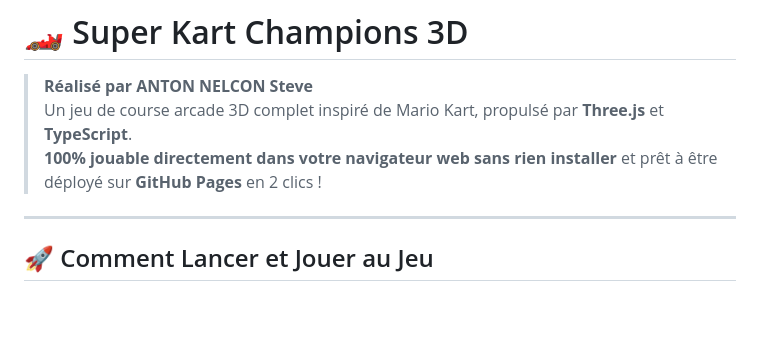
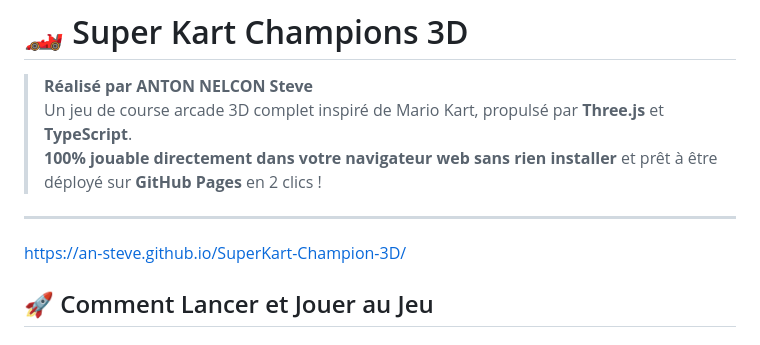
Before and after one commit to an-Steve/SuperKart-Champion-3D, a Markdown page: README.md, the part around the change. GitHub-like rendering; blank space fills up the shorter version.

```diff
--- a/README.md
+++ b/README.md
@@ -5,7 +5,7 @@
 > **100% jouable directement dans votre navigateur web sans rien installer** et prêt à être déployé sur **GitHub Pages** en 2 clics !
 
 ---
-
+ https://an-steve.github.io/SuperKart-Champion-3D/
 ## 🚀 Comment Lancer et Jouer au Jeu
 
 ### Option 1 : Le plus simple (En 1 clic)
```
